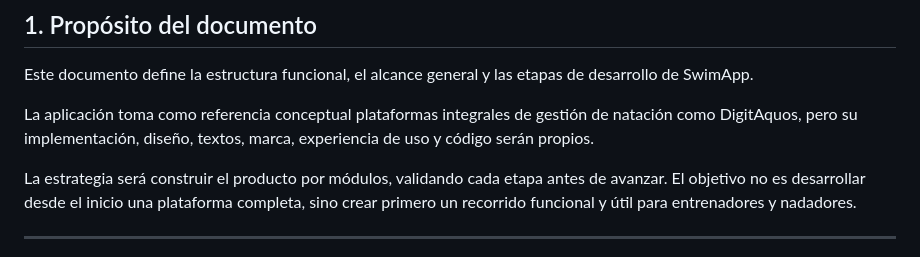
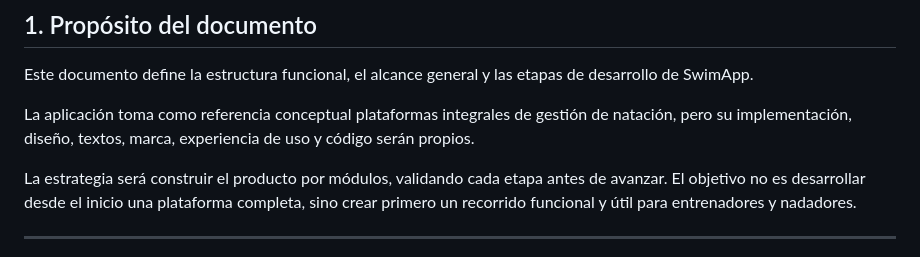
Before and after one commit to moralespablomp/swim-back, a Markdown page: docs/PRODUCT_ROADMAP.md, the part around the change. Drawn GitHub-style.

Commit message:
cambio necesario

```diff
--- a/docs/PRODUCT_ROADMAP.md
+++ b/docs/PRODUCT_ROADMAP.md
@@ -4,7 +4,7 @@
 
 Este documento define la estructura funcional, el alcance general y las etapas de desarrollo de SwimApp.
 
-La aplicación toma como referencia conceptual plataformas integrales de gestión de natación como DigitAquos, pero su implementación, diseño, textos, marca, experiencia de uso y código serán propios.
+La aplicación toma como referencia conceptual plataformas integrales de gestión de natación, pero su implementación, diseño, textos, marca, experiencia de uso y código serán propios.
 
 La estrategia será construir el producto por módulos, validando cada etapa antes de avanzar. El objetivo no es desarrollar desde el inicio una plataforma completa, sino crear primero un recorrido funcional y útil para entrenadores y nadadores.
 
```
